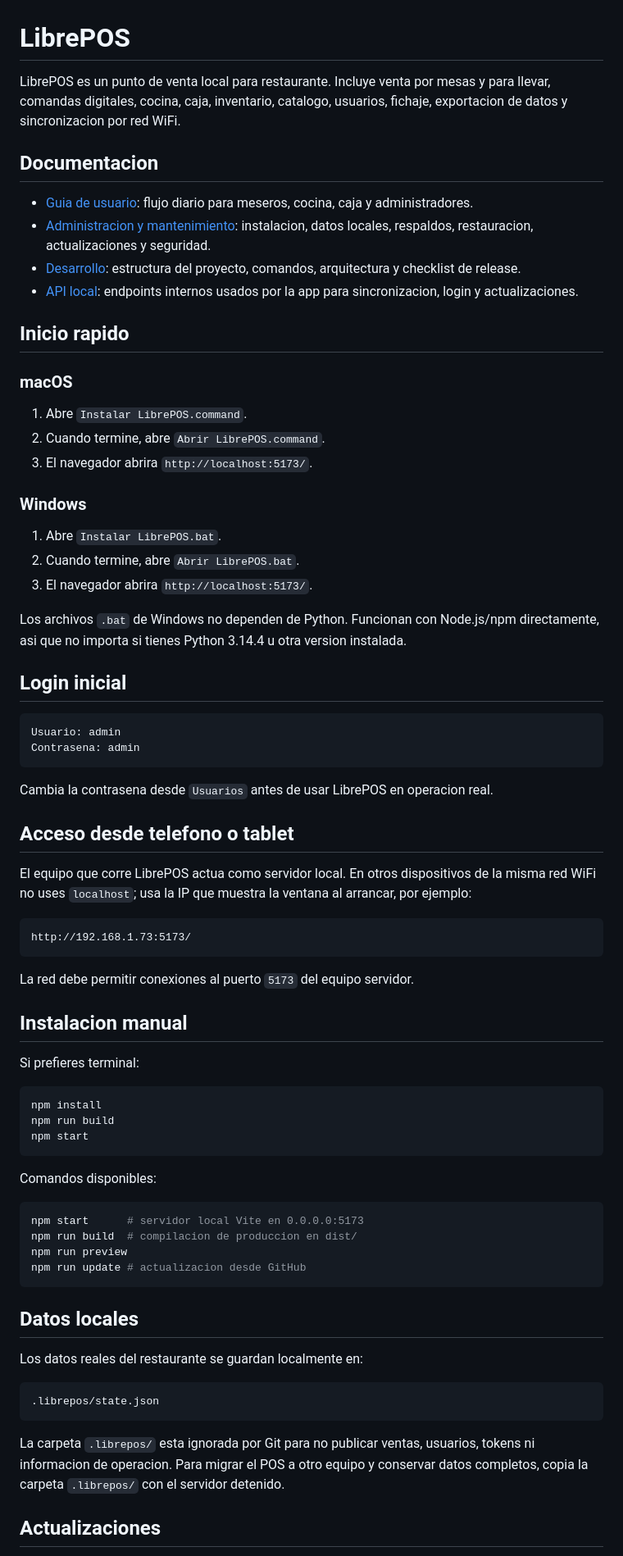
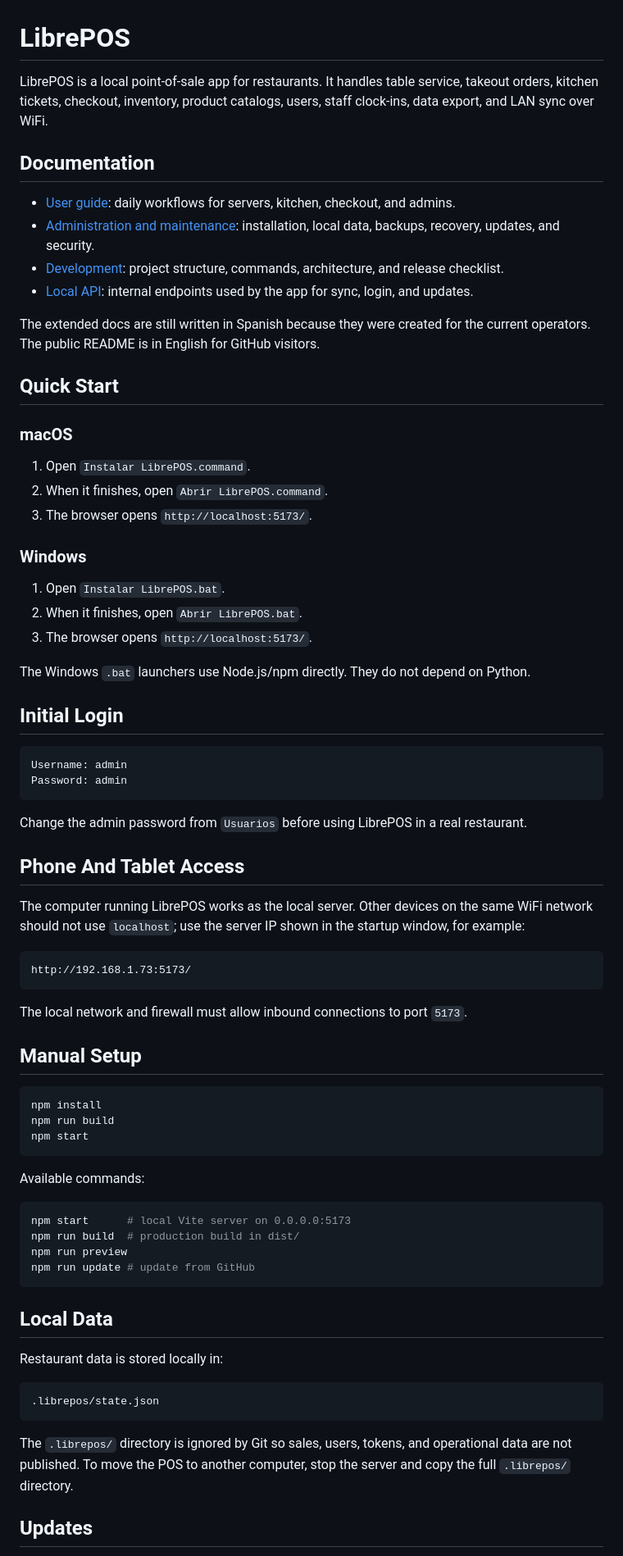
Before and after one commit to JMartinezRuiz/LIbepos, a Markdown page: README.md, the part around one of its changes. Shown at 82% size. Rendered like a GitHub page.

Commit message:
Translate README to English

````diff
--- a/README.md
+++ b/README.md
@@ -1,52 +1,59 @@
 # LibrePOS
 
-LibrePOS es un punto de venta local para restaurante. Incluye venta por mesas y para llevar, comandas digitales, cocina, caja, inventario, catalogo, usuarios, fichaje, exportacion de datos y sincronizacion por red WiFi.
+LibrePOS is a local point-of-sale app for restaurants. It handles table service,
+takeout orders, kitchen tickets, checkout, inventory, product catalogs, users,
+staff clock-ins, data export, and LAN sync over WiFi.
 
-## Documentacion
+## Documentation
 
-- [Guia de usuario](docs/USUARIO.md): flujo diario para meseros, cocina, caja y administradores.
-- [Administracion y mantenimiento](docs/ADMINISTRACION.md): instalacion, datos locales, respaldos, restauracion, actualizaciones y seguridad.
-- [Desarrollo](docs/DESARROLLO.md): estructura del proyecto, comandos, arquitectura y checklist de release.
-- [API local](docs/API_LOCAL.md): endpoints internos usados por la app para sincronizacion, login y actualizaciones.
+- [User guide](docs/USUARIO.md): daily workflows for servers, kitchen, checkout, and admins.
+- [Administration and maintenance](docs/ADMINISTRACION.md): installation, local data, backups, recovery, updates, and security.
+- [Development](docs/DESARROLLO.md): project structure, commands, architecture, and release checklist.
+- [Local API](docs/API_LOCAL.md): internal endpoints used by the app for sync, login, and updates.
 
-## Inicio rapido
+The extended docs are still written in Spanish because they were created for the
+current operators. The public README is in English for GitHub visitors.
+
+## Quick Start
 
 ### macOS
 
-1. Abre `Instalar LibrePOS.command`.
-2. Cuando termine, abre `Abrir LibrePOS.command`.
-3. El navegador abrira `http://localhost:5173/`.
+1. Open `Instalar LibrePOS.command`.
+2. When it finishes, open `Abrir LibrePOS.command`.
+3. The browser opens `http://localhost:5173/`.
 
 ### Windows
 
-1. Abre `Instalar LibrePOS.bat`.
-2. Cuando termine, abre `Abrir LibrePOS.bat`.
-3. El navegador abrira `http://localhost:5173/`.
+1. Open `Instalar LibrePOS.bat`.
+2. When it finishes, open `Abrir LibrePOS.bat`.
+3. The browser opens `http://localhost:5173/`.
 
-Los archivos `.bat` de Windows no dependen de Python. Funcionan con Node.js/npm directamente, asi que no importa si tienes Python 3.14.4 u otra version instalada.
+The Windows `.bat` launchers use Node.js/npm directly. They do not depend on
+Python.
 
-## Login inicial
+## Initial Login
 
 ```text
-Usuario: admin
-Contrasena: admin
+Username: admin
+Password: admin
 ```
 
-Cambia la contrasena desde `Usuarios` antes de usar LibrePOS en operacion real.
+Change the admin password from `Usuarios` before using LibrePOS in a real
+restaurant.
 
-## Acceso desde telefono o tablet
+## Phone And Tablet Access
 
-El equipo que corre LibrePOS actua como servidor local. En otros dispositivos de la misma red WiFi no uses `localhost`; usa la IP que muestra la ventana al arrancar, por ejemplo:
+The computer running LibrePOS works as the local server. Other devices on the
+same WiFi network should not use `localhost`; use the server IP shown in the
+startup window, for example:
 
 ```text
 http://192.168.1.73:5173/
 ```
 
-La red debe permitir conexiones al puerto `5173` del equipo servidor.
+The local network and firewall must allow inbound connections to port `5173`.
 
-## Instalacion manual
-
-Si prefieres terminal:
+## Manual Setup
 
 ```bash
 npm install
@@ -54,24 +61,26 @@ npm run build
 npm start
 ```
 
-Comandos disponibles:
+Available commands:
 
 ```bash
-npm start      # servidor local Vite en 0.0.0.0:5173
-npm run build  # compilacion de produccion en dist/
+npm start      # local Vite server on 0.0.0.0:5173
+npm run build  # production build in dist/
 npm run preview
-npm run update # actualizacion desde GitHub
+npm run update # update from GitHub
 ```
 
-## Datos locales
+## Local Data
 
-Los datos reales del restaurante se guardan localmente en:
+Restaurant data is stored locally in:
 
 ```text
 .librepos/state.json
 ```
 
-La carpeta `.librepos/` esta ignorada por Git para no publicar ventas, usuarios, tokens ni informacion de operacion. Para migrar el POS a otro equipo y conservar datos completos, copia la carpeta `.librepos/` con el servidor detenido.
+The `.librepos/` directory is ignored by Git so sales, users, tokens, and
+operational data are not published. To move the POS to another computer, stop
+the server and copy the full `.librepos/` directory.
 
-## Actualizaciones
+## Updates
 
````
Also changed, not shown: other parts of README.md (+13 -5 lines).
